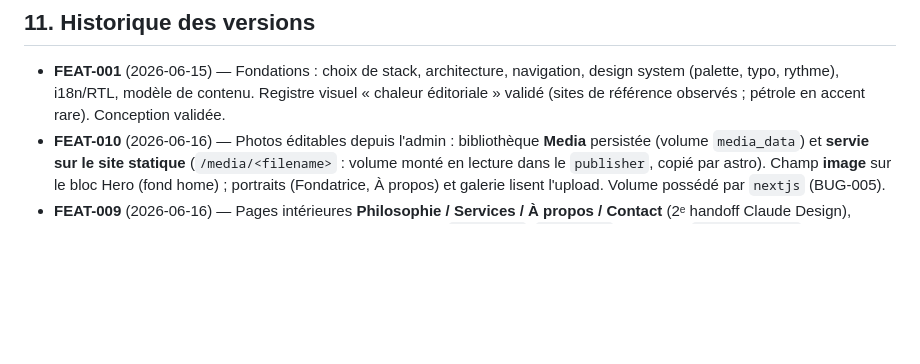
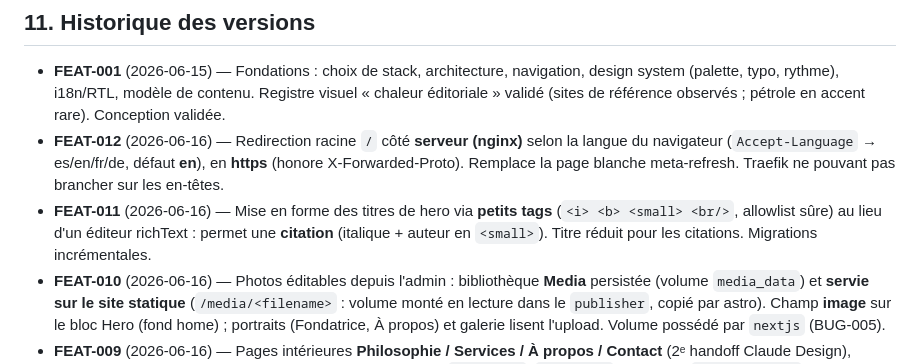
Before and after one commit to valery-blanc/NOEMA, a Markdown page: docs/specs/noema-spec.md, the part around the change. GitHub-like rendering; blank space fills up the shorter version.

Commit message:
docs: FEAT-012 (redirect langue) + FEAT-011 validé + spec/TASKS
Co-Authored-By: Claude Opus 4.8 <noreply@anthropic.com>

```diff
--- a/docs/specs/noema-spec.md
+++ b/docs/specs/noema-spec.md
@@ -302,6 +302,12 @@ seules les variables d'environnement et le domaine changent.
 - **FEAT-001** (2026-06-15) — Fondations : choix de stack, architecture, navigation, design
   system (palette, typo, rythme), i18n/RTL, modèle de contenu. Registre visuel « chaleur
   éditoriale » validé (sites de référence observés ; pétrole en accent rare). Conception validée.
+- **FEAT-012** (2026-06-16) — Redirection racine `/` côté **serveur (nginx)** selon la langue du
+  navigateur (`Accept-Language` → es/en/fr/de, défaut **en**), en **https** (honore X-Forwarded-Proto).
+  Remplace la page blanche meta-refresh. Traefik ne pouvant pas brancher sur les en-têtes.
+- **FEAT-011** (2026-06-16) — Mise en forme des titres de hero via **petits tags** (`<i> <b>
+  <small> <br/>`, allowlist sûre) au lieu d'un éditeur richText : permet une **citation**
+  (italique + auteur en `<small>`). Titre réduit pour les citations. Migrations incrémentales.
 - **FEAT-010** (2026-06-16) — Photos éditables depuis l'admin : bibliothèque **Media** persistée
   (volume `media_data`) et **servie sur le site statique** (`/media/<filename>` : volume monté en
   lecture dans le `publisher`, copié par astro). Champ **image** sur le bloc Hero (fond home) ;
```
Also changed, not shown: docs/specs/FEAT-012-redirect-langue.md (added, +29 -0 lines), docs/tasks/TASKS.md (+8 -2 lines).
